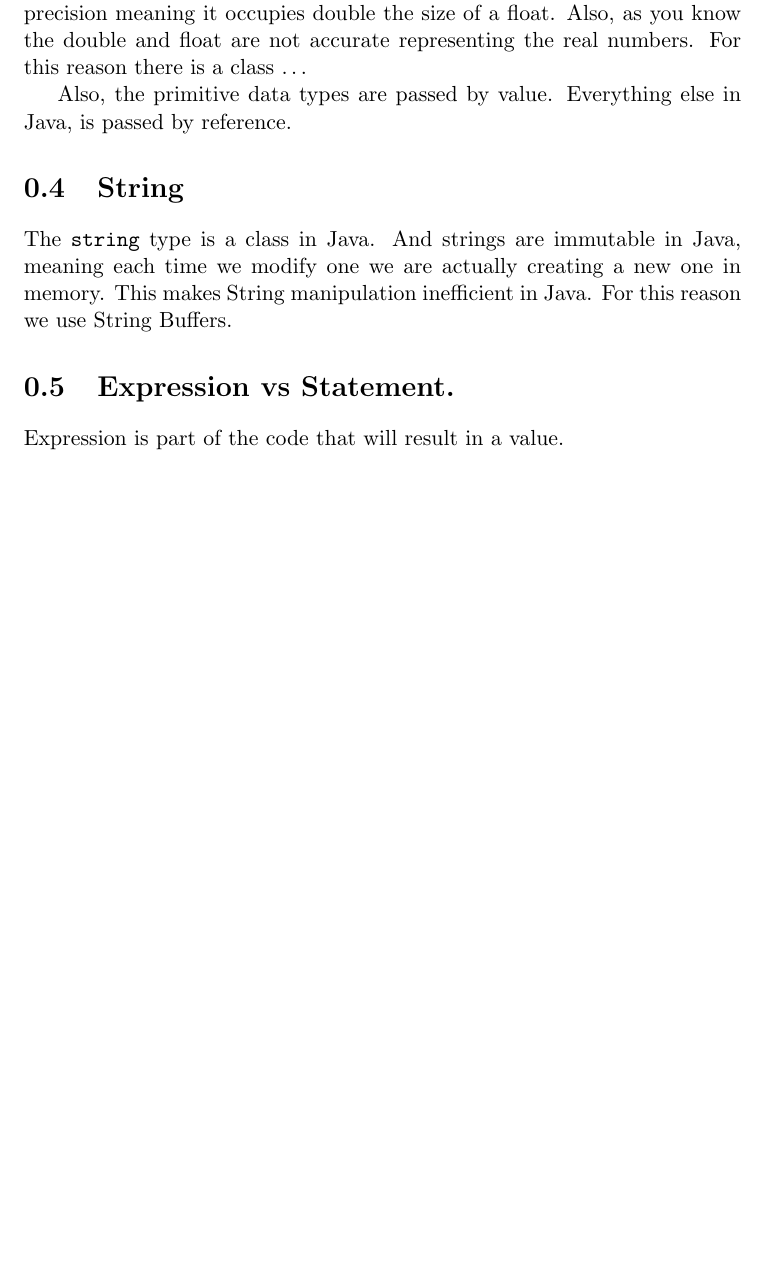
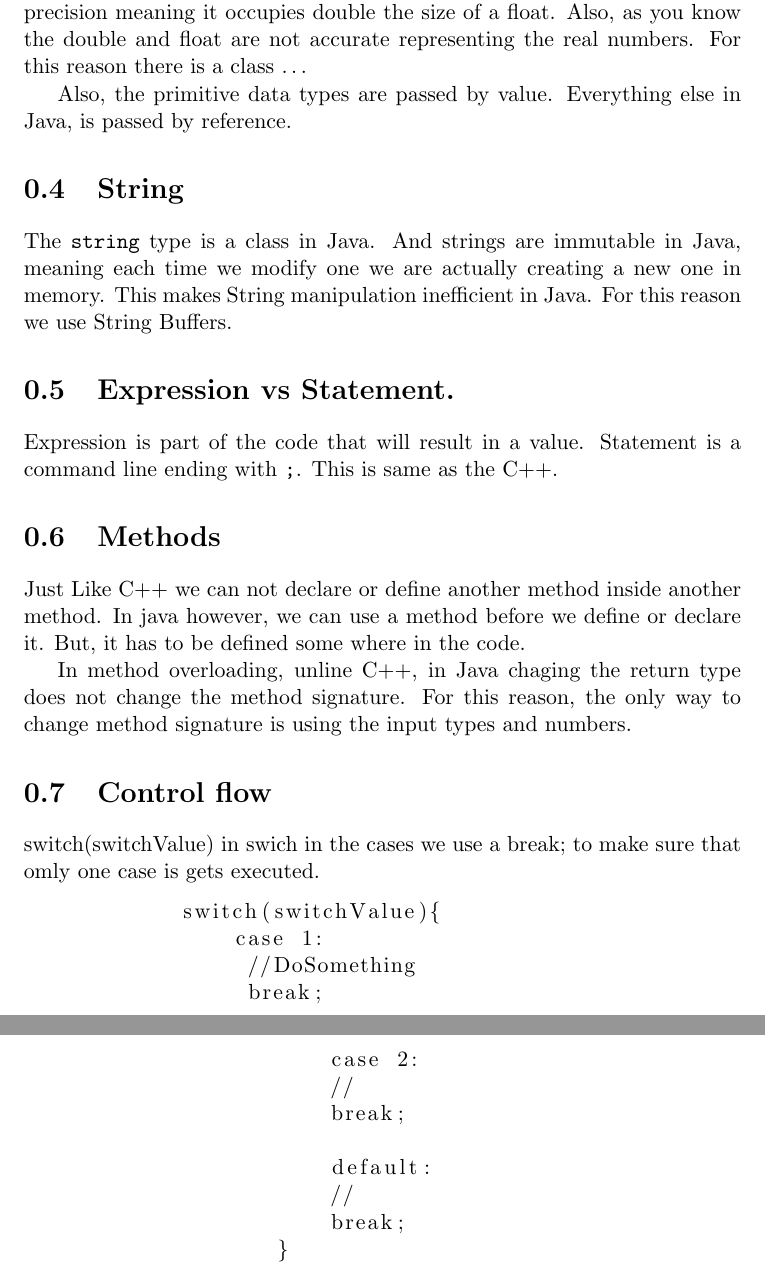
Before and after one commit to amirnn/Notes, a LaTeX document (Java/Java.tex): part of page 3 of 3 before the commit and two parts of pages 3 and 4 of 4 after it, the two joined at a grey line, cut so that both start at the same text, the shorter picture padded with empty space. Compiled offline with pdfLaTeX.

Commit message:
Java updated.

```diff
--- a/Java/Java.tex
+++ b/Java/Java.tex
@@ -45,4 +45,28 @@
 
     \section{Expression vs Statement.}
         Expression is part of the code that will result in a value.
+        Statement is a command line ending with \verb|;|. This is same as the C++.
+
+    \section{Methods}
+        Just Like C++ we can not declare or define another method inside another method. In java however, we can use a method before we define or declare it. But, it has to be defined some where in the code.
+
+        In method overloading, unline C++, in Java chaging the return type does not change the method signature. For this reason, the only way to change method signature is using the input types and numbers.
+
+    \section{Control flow}
+        switch(switchValue) in swich in the cases we use a break; to make sure that omly one case is gets executed.
+        \begin{lstlisting}
+            switch(switchValue){
+                case 1:
+                 //DoSomething
+                 break;
+                case 2:
+                //
+                break;
+
+                default:
+                //
+                break;
+            }
+            \end{lstlisting}
+
 \end{document}
```
Also changed, not shown: ROS/ROS.tex (+9 -3 lines).
